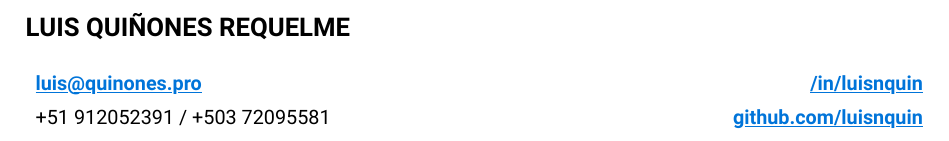
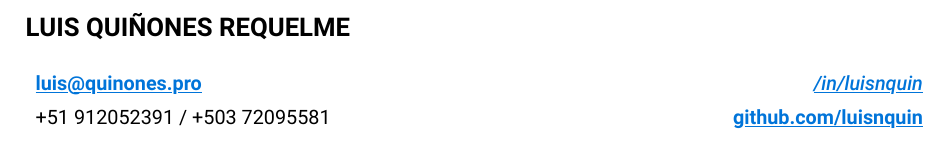
Before and after one commit to luisnquin/cv, a Typst document (main.typ): part of the page, cut so that both start at the same text. Compiled offline with Typst 0.15.

Commit message:
feat(header): italic style in section that displays phone number info

```diff
--- a/main.typ
+++ b/main.typ
@@ -14,6 +14,7 @@
     )]],
     align(alignment.right, link("https://linkedin.com/in/luisnquin/")[#underline[#text(
       weight: "semibold",
+      style: "italic",
       fill: blue,
       "/in/luisnquin"
     )]]),
```
